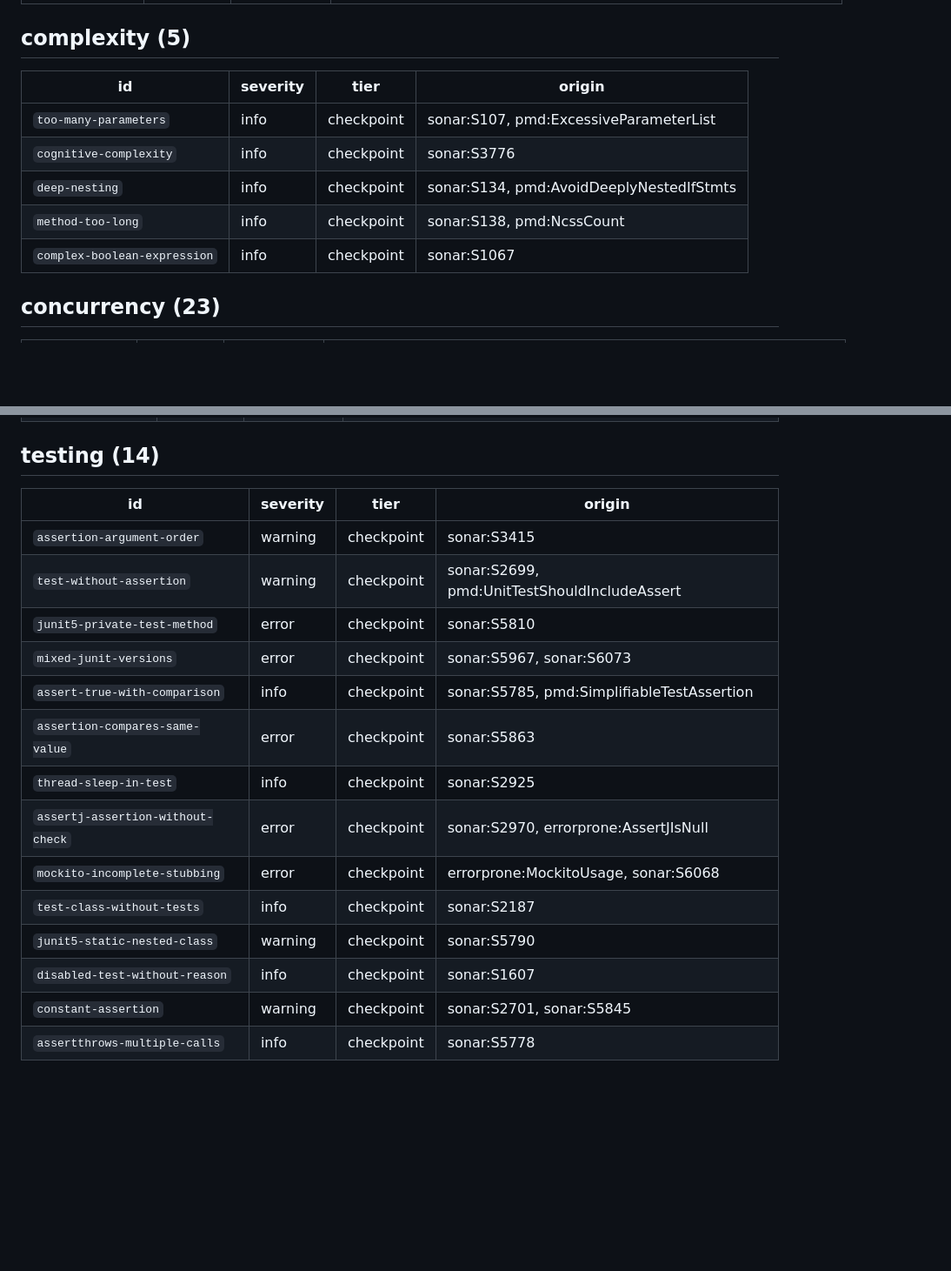
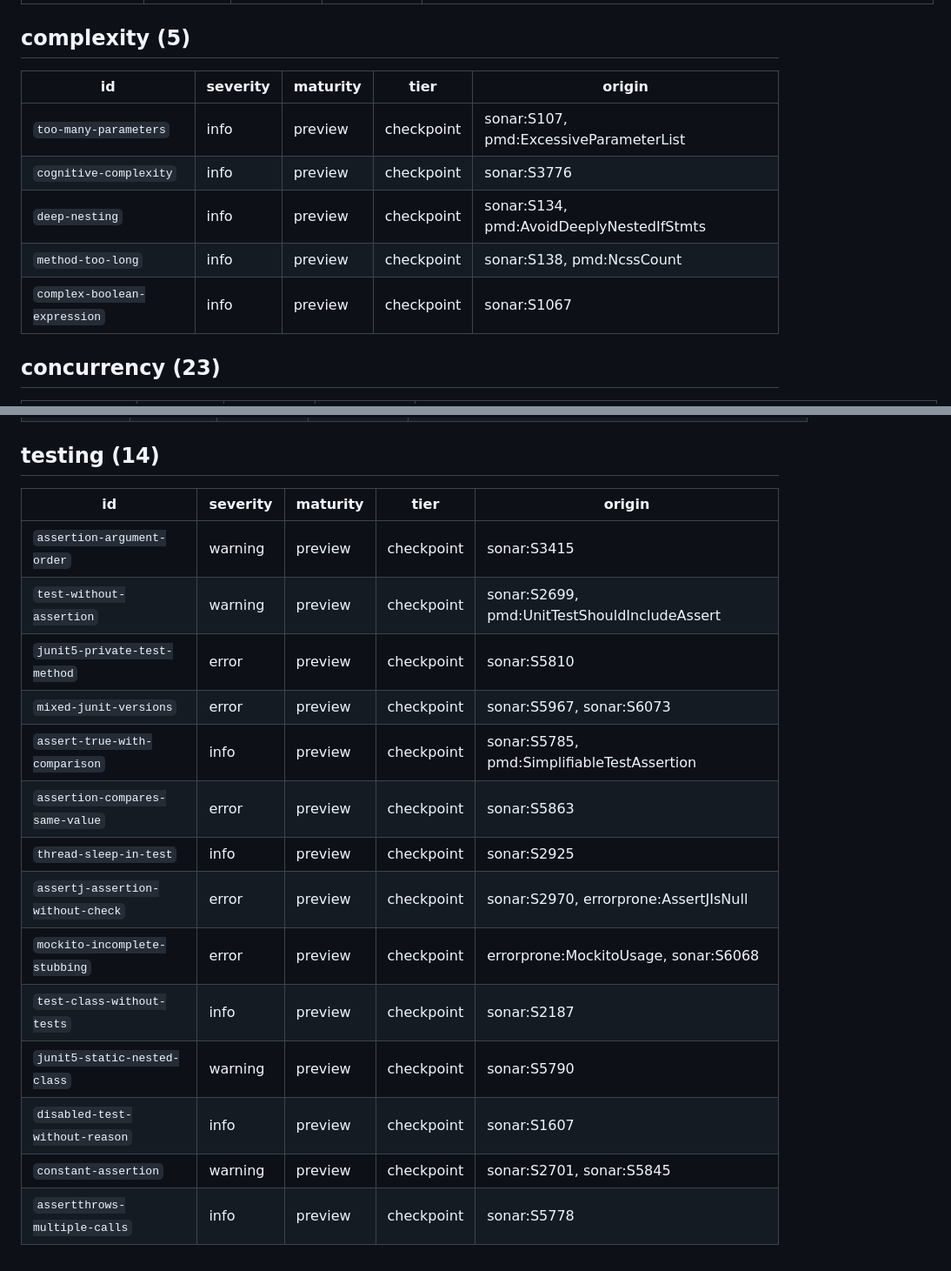
Before and after one commit to mihaidaniel34/grounds, a Markdown page: docs/RULES.md, 2 parts joined by grey strips. Shown at 87% size. GitHub-like rendering; blank space fills up the shorter version.

```diff
--- a/docs/RULES.md
+++ b/docs/RULES.md
@@ -169,13 +171,13 @@ Tier `edit` rules run after every edit; all rules run at checkpoints. Rules mark
 
 ## complexity (5)
 
-| id | severity | tier | origin |
-|---|---|---|---|
-| `too-many-parameters` | info | checkpoint | sonar:S107, pmd:ExcessiveParameterList |
-| `cognitive-complexity` | info | checkpoint | sonar:S3776 |
-| `deep-nesting` | info | checkpoint | sonar:S134, pmd:AvoidDeeplyNestedIfStmts |
-| `method-too-long` | info | checkpoint | sonar:S138, pmd:NcssCount |
-| `complex-boolean-expression` | info | checkpoint | sonar:S1067 |
+| id | severity | maturity | tier | origin |
+|---|---|---|---|---|
+| `too-many-parameters` | info | preview | checkpoint | sonar:S107, pmd:ExcessiveParameterList |
+| `cognitive-complexity` | info | preview | checkpoint | sonar:S3776 |
+| `deep-nesting` | info | preview | checkpoint | sonar:S134, pmd:AvoidDeeplyNestedIfStmts |
+| `method-too-long` | info | preview | checkpoint | sonar:S138, pmd:NcssCount |
+| `complex-boolean-expression` | info | preview | checkpoint | sonar:S1067 |
 
 ## concurrency (23)
 
@@ -350,19 +352,19 @@ Tier `edit` rules run after every edit; all rules run at checkpoints. Rules mark
 
 ## testing (14)
 
-| id | severity | tier | origin |
-|---|---|---|---|
-| `assertion-argument-order` | warning | checkpoint | sonar:S3415 |
-| `test-without-assertion` | warning | checkpoint | sonar:S2699, pmd:UnitTestShouldIncludeAssert |
-| `junit5-private-test-method` | error | checkpoint | sonar:S5810 |
-| `mixed-junit-versions` | error | checkpoint | sonar:S5967, sonar:S6073 |
-| `assert-true-with-comparison` | info | checkpoint | sonar:S5785, pmd:SimplifiableTestAssertion |
-| `assertion-compares-same-value` | error | checkpoint | sonar:S5863 |
-| `thread-sleep-in-test` | info | checkpoint | sonar:S2925 |
-| `assertj-assertion-without-check` | error | checkpoint | sonar:S2970, errorprone:AssertJIsNull |
-| `mockito-incomplete-stubbing` | error | checkpoint | errorprone:MockitoUsage, sonar:S6068 |
-| `test-class-without-tests` | info | checkpoint | sonar:S2187 |
-| `junit5-static-nested-class` | warning | checkpoint | sonar:S5790 |
-| `disabled-test-without-reason` | info | checkpoint | sonar:S1607 |
-| `constant-assertion` | warning | checkpoint | sonar:S2701, sonar:S5845 |
-| `assertthrows-multiple-calls` | info | checkpoint | sonar:S5778 |
+| id | severity | maturity | tier | origin |
+|---|---|---|---|---|
+| `assertion-argument-order` | warning | preview | checkpoint | sonar:S3415 |
+| `test-without-assertion` | warning | preview | checkpoint | sonar:S2699, pmd:UnitTestShouldIncludeAssert |
+| `junit5-private-test-method` | error | preview | checkpoint | sonar:S5810 |
+| `mixed-junit-versions` | error | preview | checkpoint | sonar:S5967, sonar:S6073 |
+| `assert-true-with-comparison` | info | preview | checkpoint | sonar:S5785, pmd:SimplifiableTestAssertion |
+| `assertion-compares-same-value` | error | preview | checkpoint | sonar:S5863 |
+| `thread-sleep-in-test` | info | preview | checkpoint | sonar:S2925 |
+| `assertj-assertion-without-check` | error | preview | checkpoint | sonar:S2970, errorprone:AssertJIsNull |
+| `mockito-incomplete-stubbing` | error | preview | checkpoint | errorprone:MockitoUsage, sonar:S6068 |
+| `test-class-without-tests` | info | preview | checkpoint | sonar:S2187 |
+| `junit5-static-nested-class` | warning | preview | checkpoint | sonar:S5790 |
+| `disabled-test-without-reason` | info | preview | checkpoint | sonar:S1607 |
+| `constant-assertion` | warning | preview | checkpoint | sonar:S2701, sonar:S5845 |
+| `assertthrows-multiple-calls` | info | preview | checkpoint | sonar:S5778 |
```
Also changed, not shown: other parts of docs/RULES.md (+315 -313 lines), README.md (+42 -0 lines).
